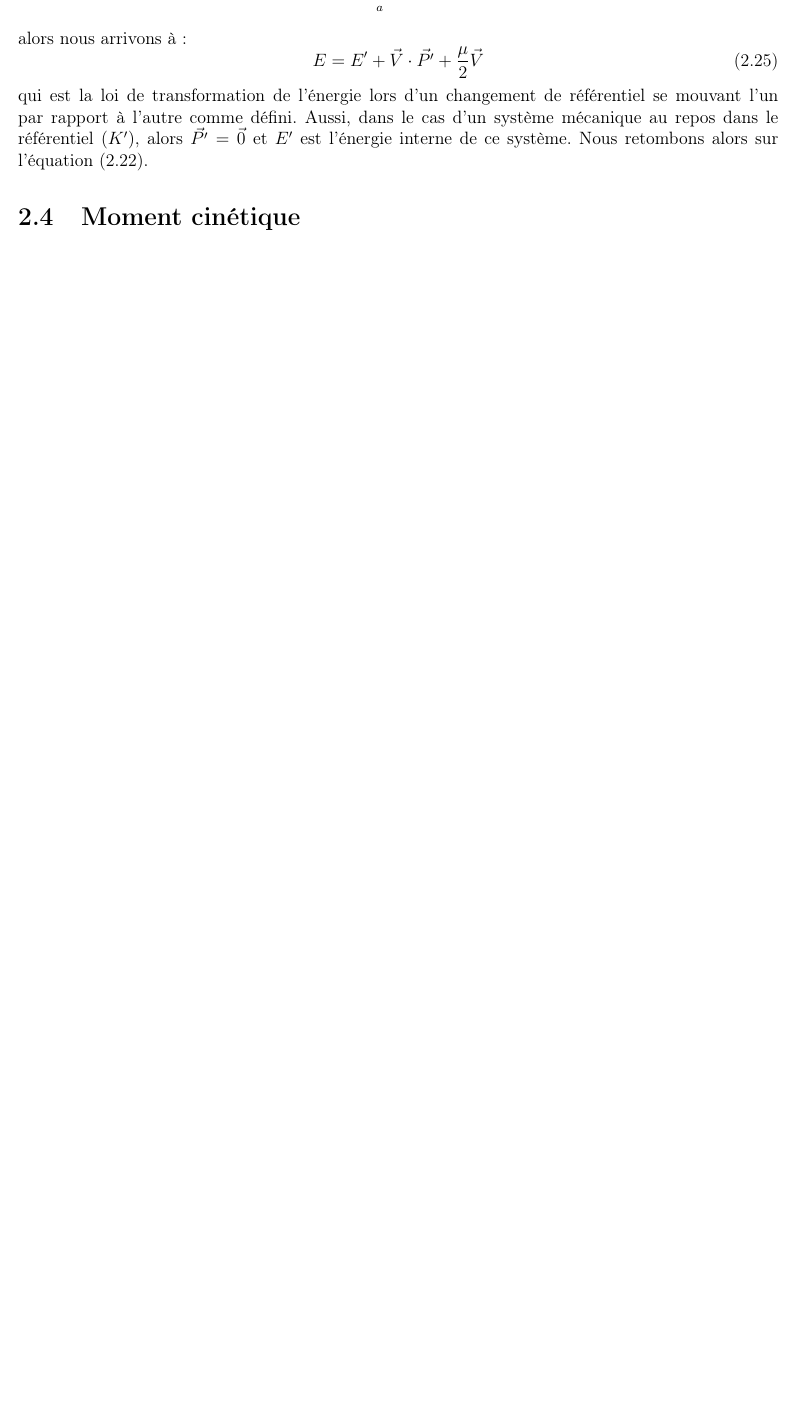
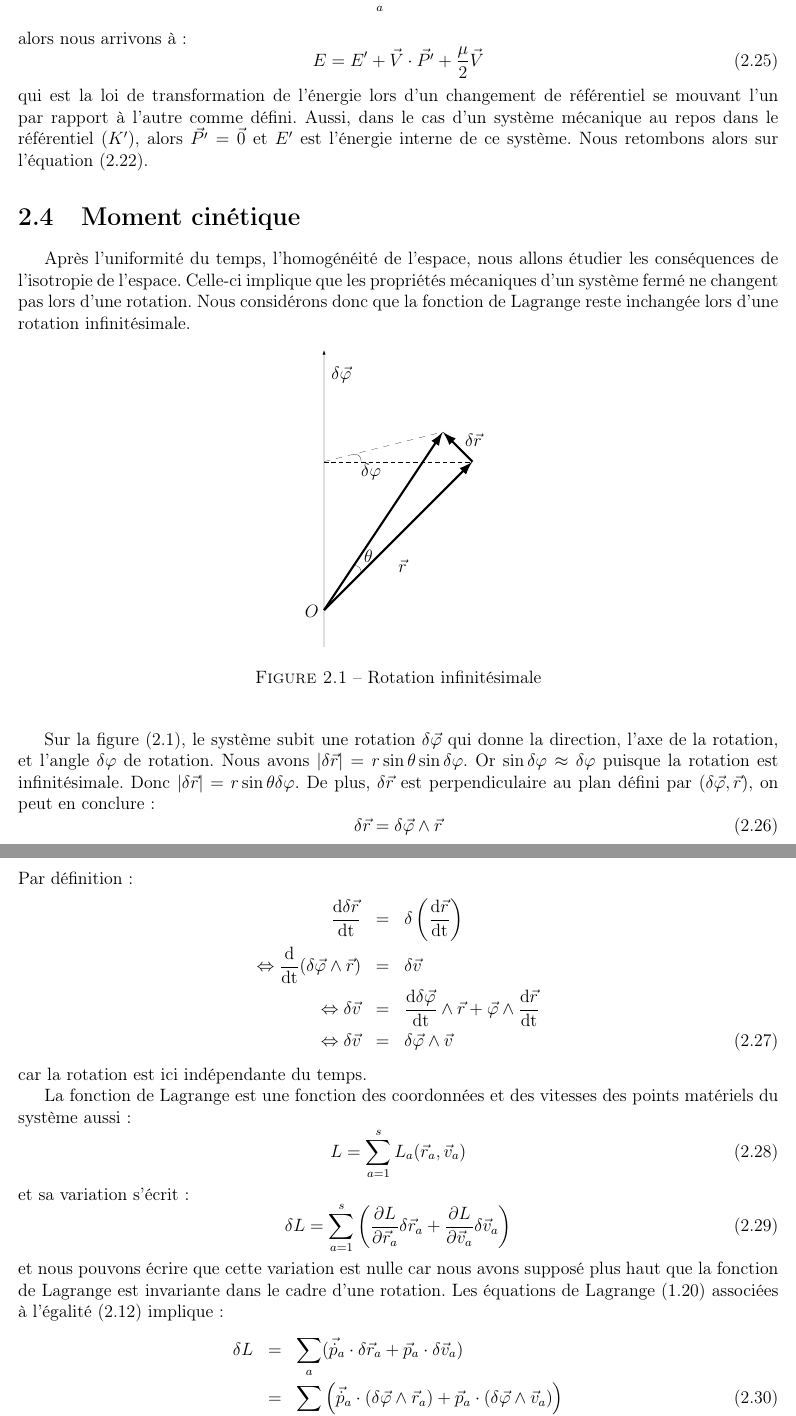
Before and after one commit to SMajerowicz/Physics, a LaTeX document (Mécanique/démonstration.tex, which reads Mécanique/chapters/chapter-02.tex): part of page 17 of 25 before the commit and two parts of pages 17 and 18 of 26 after it, the two joined at a grey line, cut so that both start at the same text, the shorter picture padded with empty space. Compiled offline with pdfLaTeX.

Commit message:
Up to 52

```diff
--- a/Mécanique/chapters/chapter-02.tex
+++ b/Mécanique/chapters/chapter-02.tex
@@ -154,3 +154,57 @@ alors nous arrivons \`a :
 qui est la loi de transformation de l'\'energie lors d'un changement de r\'ef\'erentiel se mouvant l'un par rapport \`a l'autre comme d\'efini. Aussi, dans le cas d'un syst\`eme m\'ecanique au repos dans le r\'ef\'erentiel $(K')$, alors $\vec{P'} = \vec{0}$  et $E'$ est l'\'energie interne de ce syst\`eme. Nous retombons alors sur l'\'equation (\ref{EQ:8_4}).
 
 \section{Moment cinétique}
+
+Apr\`es l'uniformit\'e du temps, l'homog\'en\'eit\'e de l'espace, nous allons \'etudier les cons\'equences de l'isotropie de l'espace. Celle-ci implique que les propri\'et\'es m\'ecaniques d'un syst\`eme ferm\'e ne changent pas lors d'une rotation. Nous consid\'erons donc que la fonction de Lagrange reste inchang\'ee lors d'une rotation infinit\'esimale.
+
+\begin{figure}[htb!]
+	\begin{center}
+		\begin{picture}(150,200)(0,0)
+			%axis
+			\linethickness{0.05mm}
+			\put(25,0){\vector(0,1){200}}\put(30,180){$\delta\vec{\varphi}$}
+			\multiput(25,125)(5,0){20}{\line(1,0){3}}
+			\multiput(25,125)(8,2){10}{\line(4,1){4}}
+			%arms
+			\linethickness{0.5mm}
+			\put(25,25){\vector(1,1){100}}\put(75,50){$\vec{r}$}
+			\put(12,20){$O$}
+			\put(25,25){\vector(2,3){80}}
+			\put(125,125){\vector(-1,1){20}}\put(120,135){$\delta\vec{r}$}
+			%angles
+			\linethickness{0.05mm}
+			\qbezier(50,50),(50,55),(45,55)
+			\put(52,57){$\theta$}
+			\qbezier(50,125),(50,130),(45,130)
+			\put(50,115){$\delta\varphi$}
+		\end{picture}
+		\caption{Rotation infinit\'esimale}\label{FIG:CHAP9_1}
+	\end{center}
+\end{figure}
+
+Sur la figure (\ref{FIG:CHAP9_1}), le syst\`eme subit une rotation $\delta\vec{\varphi}$ qui donne la direction, l'axe de la rotation, et l'angle $\delta\varphi$ de rotation. Nous avons $\lvert\delta\vec{r}\rvert = r\sin\theta\sin\delta\varphi$. Or $\sin\delta\varphi \approx \delta\varphi$ puisque la rotation est infinit\'esimale. Donc $\lvert\delta\vec{r}\rvert = r\sin\theta\delta\varphi$. De plus, $\delta\vec{r}$ est perpendiculaire au plan défini par $(\delta\vec{\varphi},\vec{r})$, on peut en conclure :
+\be
+	\delta\vec{r} = \delta\vec{\varphi}\wedge\vec{r} \label{EQ:9_1}
+\ee
+Par d\'efinition :
+\bea
+	\dfrac{\mathrm{d}\delta\vec{r}}{\mathrm{dt}} & = & \delta\left(\dfrac{\mathrm{d}\vec{r}}{\mathrm{dt}}\right) \nonumber \\
+	\Leftrightarrow \dfrac{\mathrm{d}}{\mathrm{dt}}(\delta\vec{\varphi}\wedge\vec{r}) & = & \delta\vec{v} \nonumber \\
+	\Leftrightarrow \delta\vec{v} & = & \dfrac{\mathrm{d}\delta\vec{\varphi}}{\mathrm{dt}}\wedge\vec{r} + \vec{\varphi}\wedge\dfrac{\mathrm{d}\vec{r}}{\mathrm{dt}} \nonumber \\
+	\Leftrightarrow \delta\vec{v} & = & \delta\vec{\varphi}\wedge\vec{v} \label{EQ:9_2}
+\eea
+car la rotation est ici ind\'ependante du temps.
+
+La fonction de Lagrange est une fonction des coordonn\'ees et des vitesses des points mat\'eriels du syst\`eme aussi :
+\be
+	L = \sum_{a=1}^{s}L_{a}(\vec{r}_{a},\vec{v}_{a})
+\ee
+et sa variation s'\'ecrit :
+\be
+	\delta L = \sum_{a=1}^{s}\left(\dfrac{\partial L}{\partial\vec{r}_{a}}\delta\vec{r}_{a} + \dfrac{\partial L}{\partial\vec{v}_{a}}\delta\vec{v}_{a}\right)
+\ee
+et nous pouvons \'ecrire que cette variation est nulle car nous avons suppos\'e plus haut que la fonction de Lagrange est invariante dans le cadre d'une rotation. Les \'equations de Lagrange (\ref{EQ:2_6}) associ\'ees à l'\'egalit\'e (\ref{EQ:7_2}) implique :
+\bea
+	\delta L & = & \sum_{a}(\vec{\dot{p}}_{a}\cdot\delta\vec{r}_{a} + \vec{p}_{a}\cdot\delta\vec{v}_{a}) \nonumber \\
+	& = & \sum_{a}\left(\vec{\dot{p}}_{a}\cdot(\delta\vec{\varphi}\wedge\vec{r}_{a}) + \vec{p}_{a}\cdot(\delta\vec{\varphi}\wedge\vec{v}_{a})\right)
+\eea
```
Also changed, not shown: Mécanique/chapters/chapter-01.tex (+3 -3 lines), Mécanique/chapters/chapter-02.tex (20 more changed lines).
